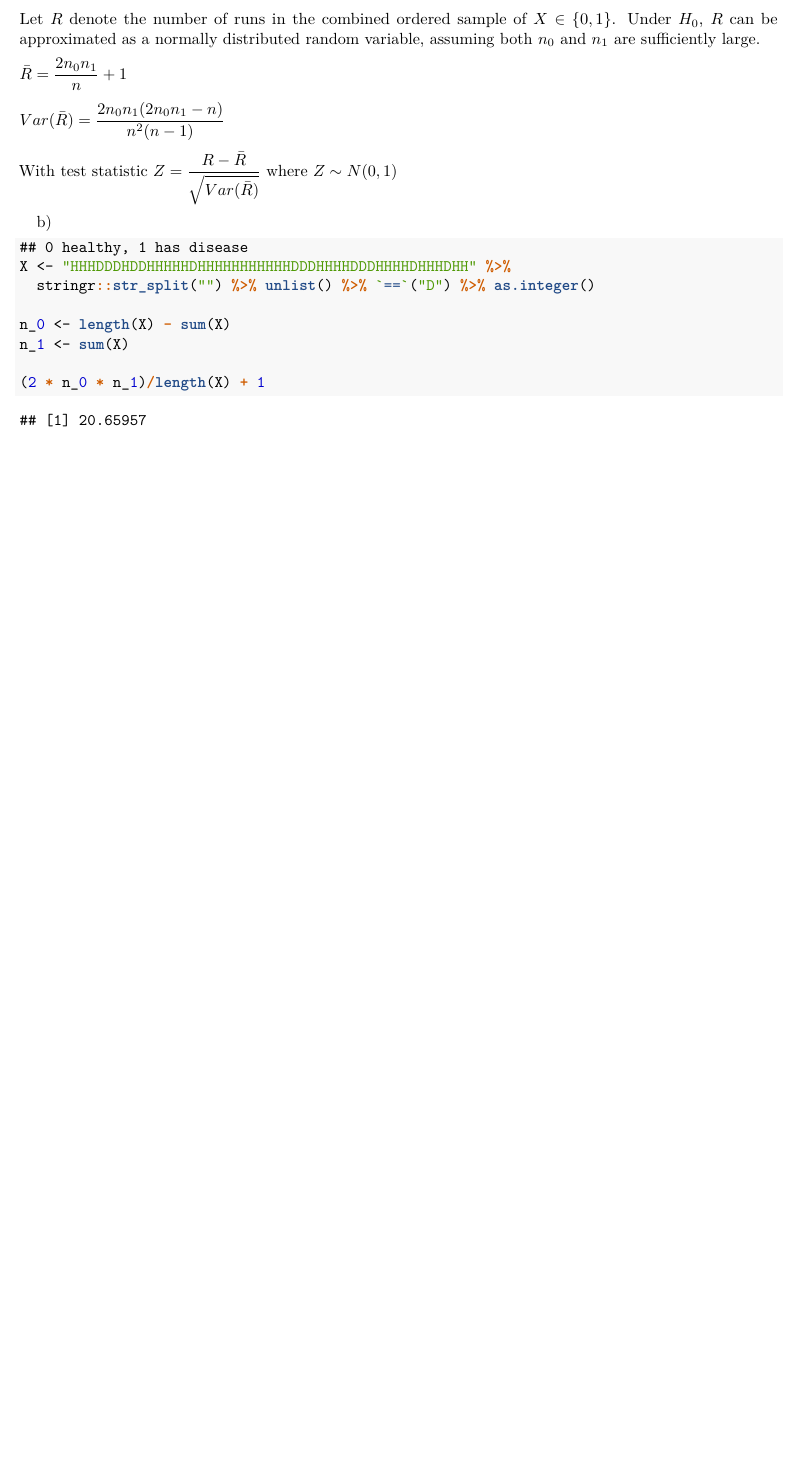
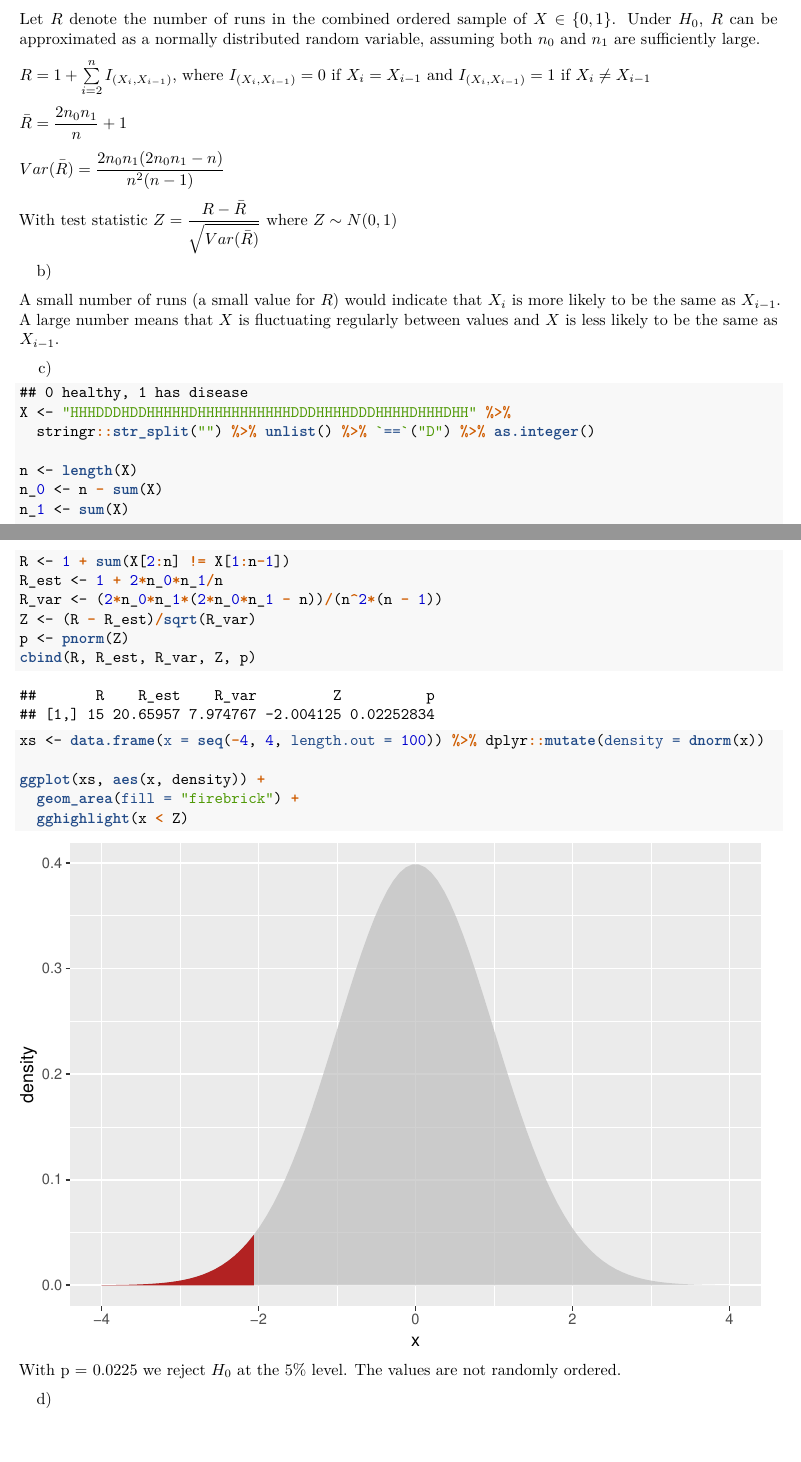
Before and after one commit to rsarten/stat432ass3, an R Markdown document (assignment3.Rmd): part of the page before the commit and two parts of pages 1 and 2 of 2 after it, the two joined at a grey line, cut so that both start at the same text, the shorter picture padded with empty space. The pictures show the output file assignment3.pdf that the author committed with the source.

Commit message:
done Q1c

````diff
--- a/assignment3.Rmd
+++ b/assignment3.Rmd
@@ -30,6 +32,8 @@ To perform a Runs Test the observations are combined into one collection of $n =
 
 Let $R$ denote the number of runs in the combined ordered sample of $X \in \{0, 1\}$. Under $H_0$, $R$ can be approximated as a normally distributed random variable, assuming both $n_0$ and $n_1$ are sufficiently large.
 
+$R = 1 + \sum\limits_{i=2}^nI_{(X_i, X_{i-1})}$, where $I_{(X_i, X_{i-1})} = 0$ if $X_i = X_{i-1}$ and $I_{(X_i, X_{i-1})} = 1$ if $X_i \ne X_{i-1}$
+
 $\bar{R} = \dfrac{2n_0n_1}{n} + 1$
 
 $Var(\bar{R}) = \dfrac{2n_0n_1(2n_0n_1-n)}{n^2(n - 1)}$
@@ -38,15 +42,40 @@ With test statistic $Z = \dfrac{R-\bar{R}}{\sqrt{Var(\bar{R})}}$ where $Z \sim N
 
 b)
 
-```{r runs_test}
+A small number of runs (a small value for $R$) would indicate that $X_i$ is more likely to be the same as $X_{i-1}$. A large number means that $X$ is fluctuating regularly between values and $X$ is less likely to be the same as $X_{i - 1}$.
+
+c)
+
+```{r runs_test_parametric}
 ## 0 healthy, 1 has disease
 X <- "HHHDDDHDDHHHHHDHHHHHHHHHHHDDDHHHHDDDHHHHDHHHDHH" %>%
   stringr::str_split("") %>% unlist() %>% `==`("D") %>% as.integer()
 
-n_0 <- length(X) - sum(X)
+n <- length(X)
+n_0 <- n - sum(X)
 n_1 <- sum(X)
 
-(2 * n_0 * n_1)/length(X) + 1
+R <- 1 + sum(X[2:n] != X[1:n-1])
+R_est <- 1 + 2*n_0*n_1/n
+R_var <- (2*n_0*n_1*(2*n_0*n_1 - n))/(n^2*(n - 1))
+Z <- (R - R_est)/sqrt(R_var)
+p <- pnorm(Z)
+cbind(R, R_est, R_var, Z, p)
+```
+
+```{r runs_test_graph}
+xs <- data.frame(x = seq(-4, 4, length.out = 100)) %>% dplyr::mutate(density = dnorm(x))
+
+ggplot(xs, aes(x, density)) +
+  geom_area(fill = "firebrick") +
+  gghighlight(x < Z)
+```
+
+With p = `r round(p, digits = 4)` we reject $H_0$ at the 5% level. The values are not randomly ordered.
+
+d)
+
+```{r runs_test_permutation}
 
 
 ```
````
Also changed, not shown: assignment3.pdf, assignment3.Rmd (2 more changed lines).
